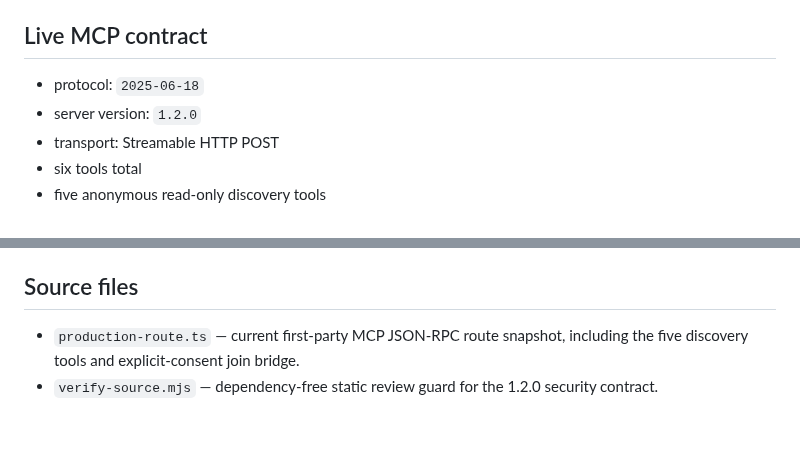
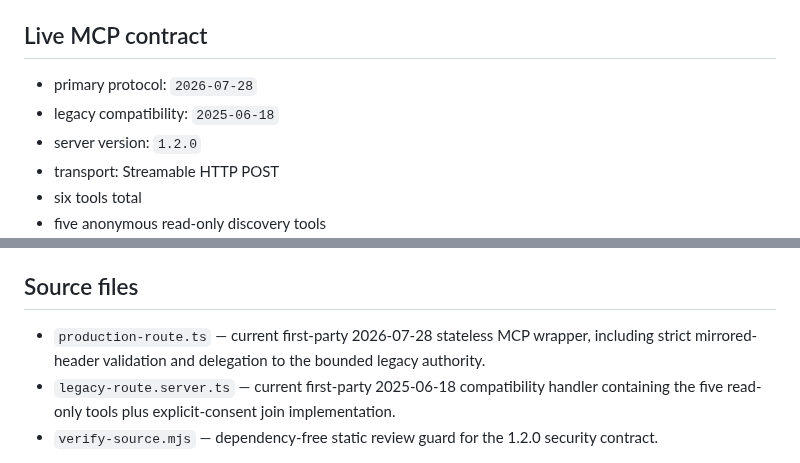
Before and after one commit to snooptsz/dant3-mcp, a Markdown page: mcp-source/README.md, 2 parts joined by grey strips. GitHub-like rendering; blank space fills up the shorter version.

Commit message:
Mirror docs: document dual-era MCP source snapshots

```diff
--- a/mcp-source/README.md
+++ b/mcp-source/README.md
@@ -10,7 +10,8 @@ Dant3 is the vendor/operator of `https://dant3.net/mcp`. The public review snaps
 
 ## Live MCP contract
 
-- protocol: `2025-06-18`
+- primary protocol: `2026-07-28`
+- legacy compatibility: `2025-06-18`
 - server version: `1.2.0`
 - transport: Streamable HTTP POST
 - six tools total
@@ -43,7 +44,8 @@ An unclaimed provisional machine can immediately and irreversibly revoke itself
 
 ## Source files
 
-- `production-route.ts` — current first-party MCP JSON-RPC route snapshot, including the five discovery tools and explicit-consent join bridge.
+- `production-route.ts` — current first-party 2026-07-28 stateless MCP wrapper, including strict mirrored-header validation and delegation to the bounded legacy authority.
+- `legacy-route.server.ts` — current first-party 2025-06-18 compatibility handler containing the five read-only tools plus explicit-consent join implementation.
 - `verify-source.mjs` — dependency-free static review guard for the 1.2.0 security contract.
 
 The registration service itself remains in the canonical private application because it contains wider application policy/orchestration; the public MCP snapshot shows exactly how MCP delegates to it and what caller data crosses that boundary.
```
